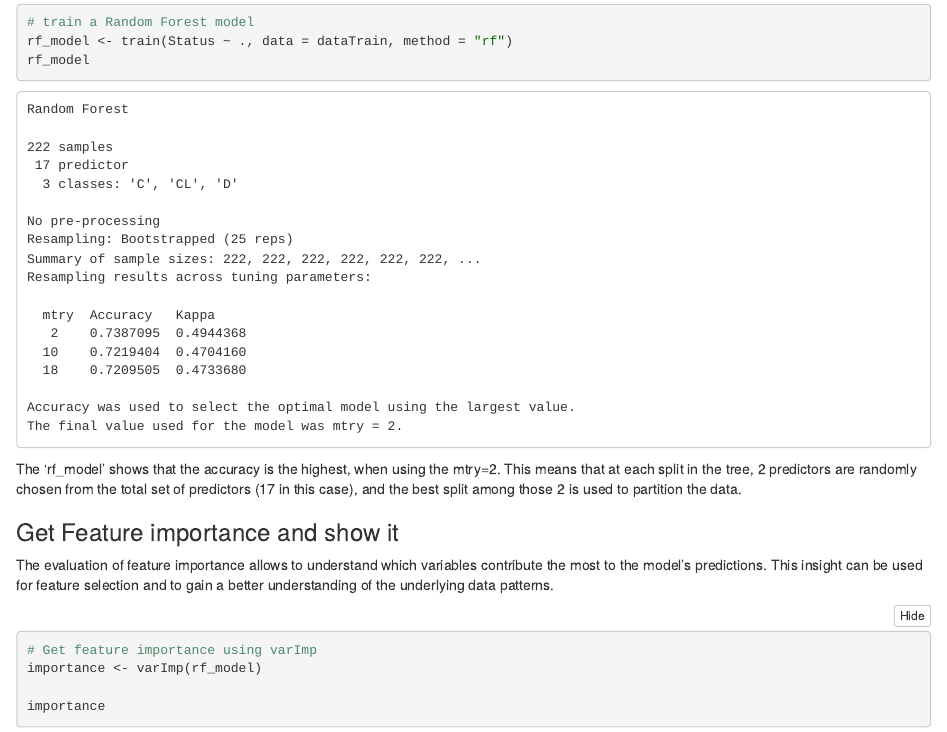
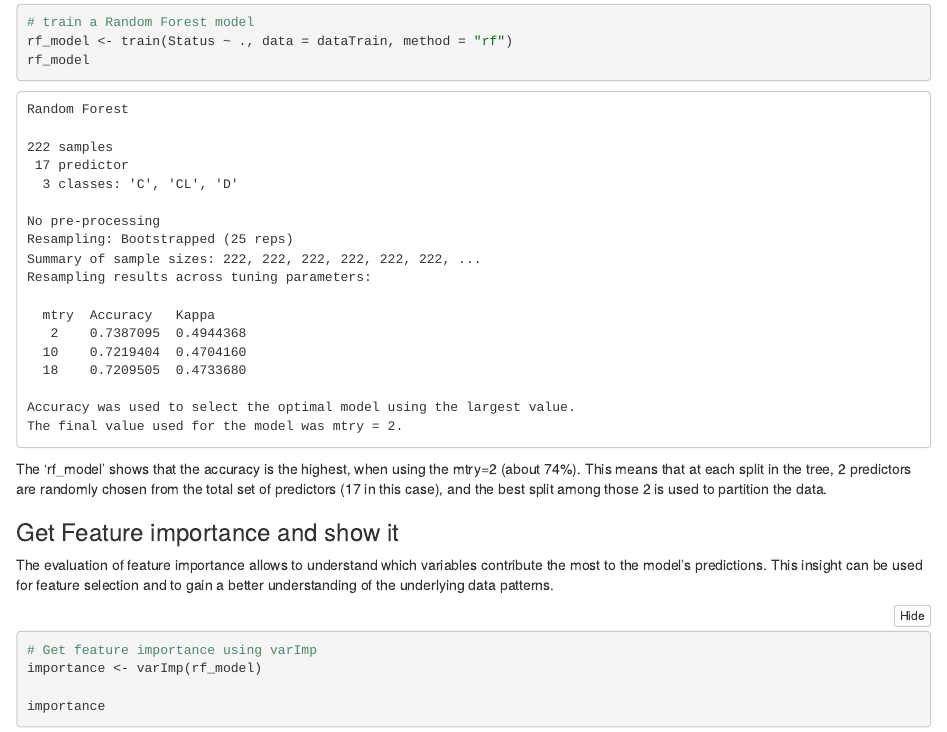
Before and after one commit to jannisvollmerUMIT/AMLHC_Tasks_VOJA, an R Markdown document (src/AMLHC-final-exam/finalExamJannisVollmer.Rmd): the page in a window 1100 px wide, from 3360 px down. The pictures show the output file src/AMLHC-final-exam/finalExamJannisVollmer.nb.html that the author committed with the source, opened offline.

````diff
--- a/src/AMLHC-final-exam/finalExamJannisVollmer.Rmd
+++ b/src/AMLHC-final-exam/finalExamJannisVollmer.Rmd
@@ -112,7 +112,7 @@
 rf_model <- train(Status ~ ., data = dataTrain, method = "rf")
 rf_model
 ```
-The 'rf_model' shows that the accuracy is the highest, when using the mtry=2. This means that at each split in the tree, 2 predictors are randomly chosen from the total set of predictors (17 in this case), and the best split among those 2 is used to partition the data.
+The 'rf_model' shows that the accuracy is the highest, when using the mtry=2 (about 74%). This means that at each split in the tree, 2 predictors are randomly chosen from the total set of predictors (17 in this case), and the best split among those 2 is used to partition the data.
 
 ### Get Feature importance and show it
 The evaluation of feature importance allows to understand which variables contribute the most to the model's predictions. This insight can be used for feature selection and to gain a better understanding of the underlying data patterns.
````
Also changed, not shown: src/AMLHC-final-exam/finalExamJannisVollmer.nb.html.
